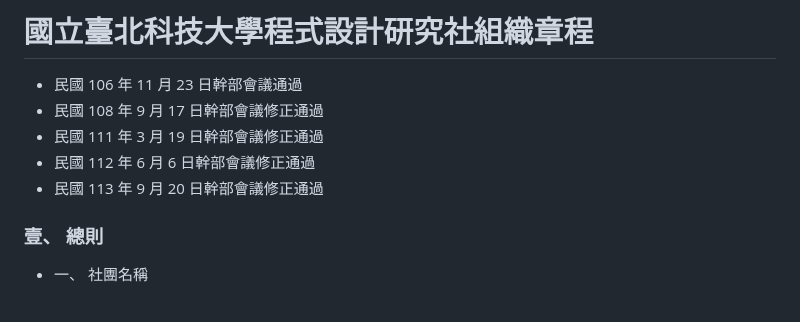
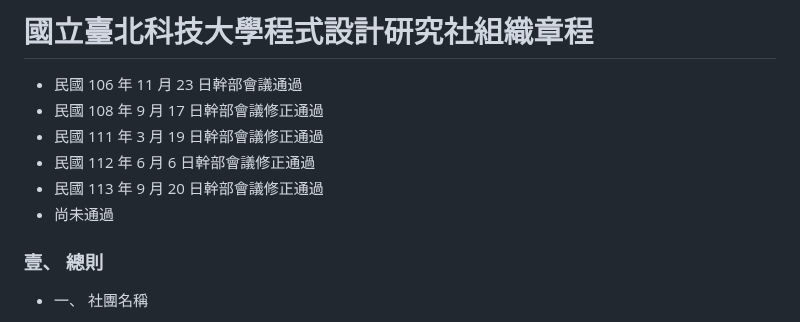
Before and after one commit to NTUT-NPC/AoA, a Markdown page: docs/aoa.md, the part around the change. Rendered like a GitHub page.

```diff
--- a/docs/aoa.md
+++ b/docs/aoa.md
@@ -6,6 +6,8 @@
   <li>民國 111 年 3 月 19 日幹部會議修正通過</li>
   <li>民國 112 年 6 月 6 日幹部會議修正通過</li>
   <li>民國 113 年 9 月 20 日幹部會議修正通過</li>
+  <li>尚未通過</li>
+
 </ul>
 
 ### 壹、 總則
```
